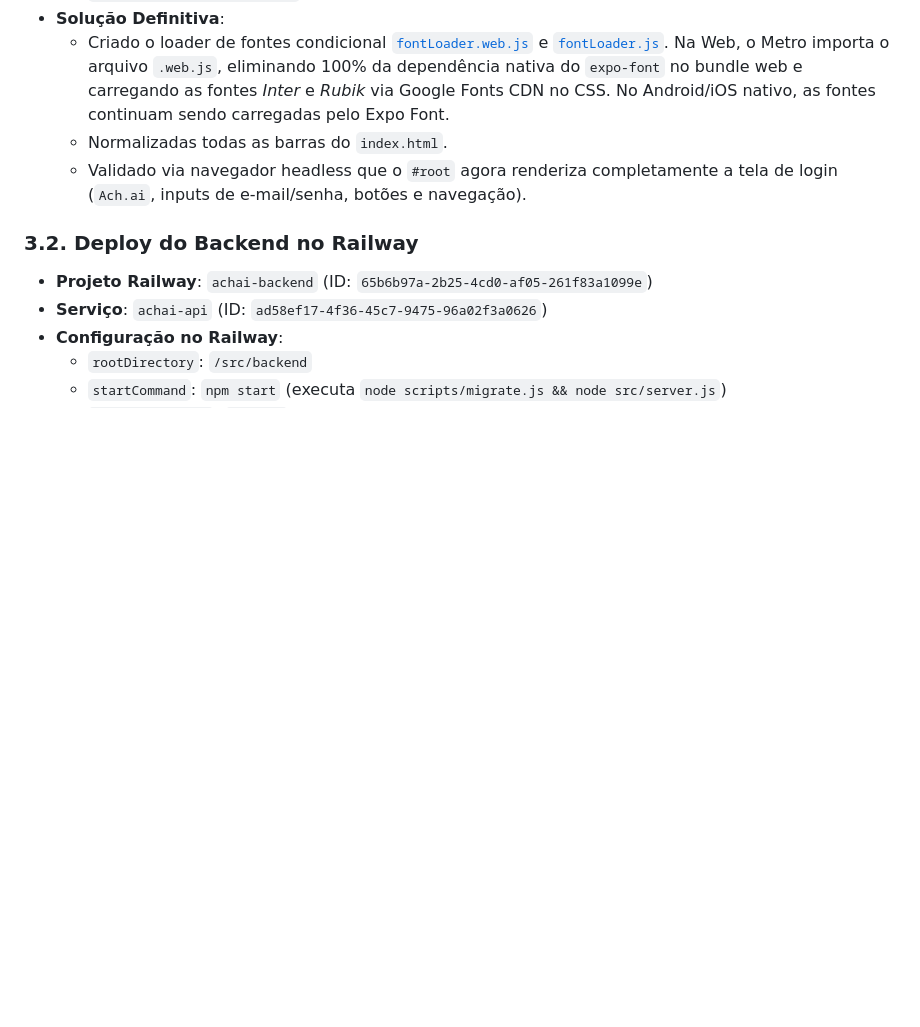
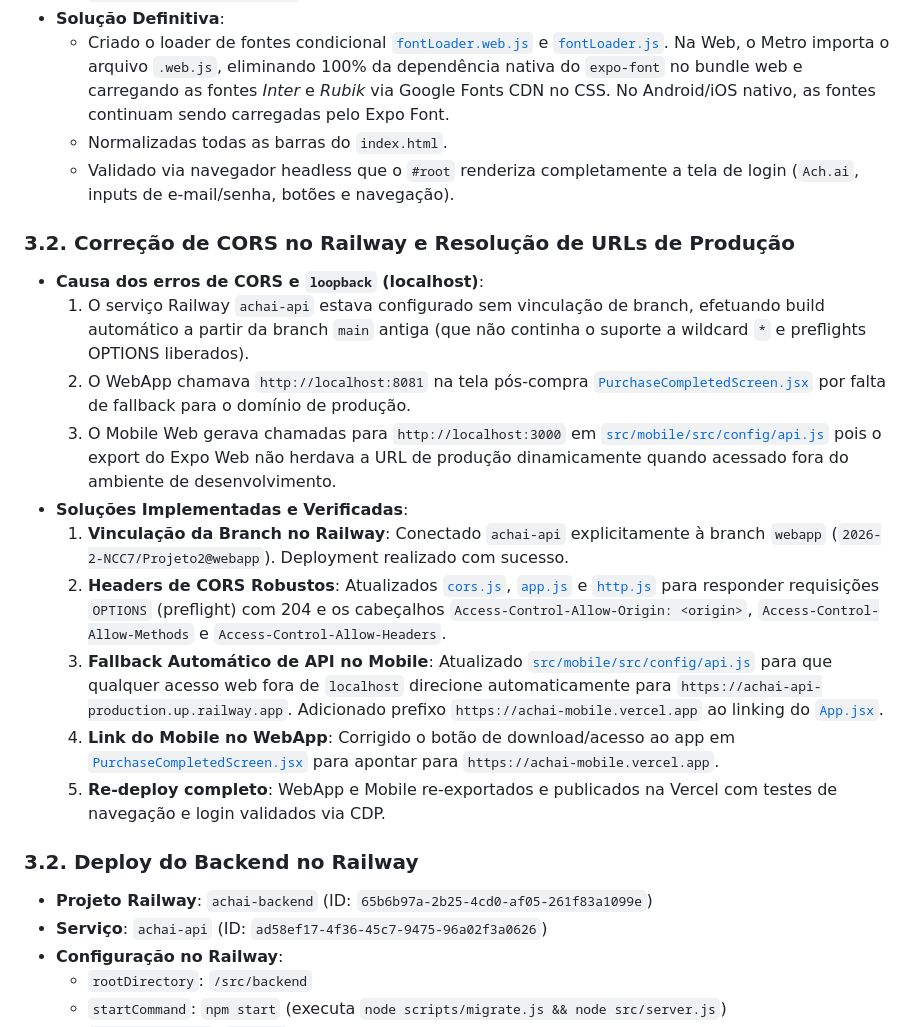
Before and after one commit to 2026-2-NCC7/Projeto2, a Markdown page: contexto.md, the part around the change. GitHub-like rendering; blank space fills up the shorter version.

Commit message:
docs: documenta resolucao de CORS no Railway e sincronizacao de URLs de producao

```diff
--- a/contexto.md
+++ b/contexto.md
@@ -51,7 +51,19 @@
 - **Solução Definitiva**:
   - Criado o loader de fontes condicional [`fontLoader.web.js`](file:///c:/Users/Leo/Projeto2/src/mobile/src/theme/fontLoader.web.js) e [`fontLoader.js`](file:///c:/Users/Leo/Projeto2/src/mobile/src/theme/fontLoader.js). Na Web, o Metro importa o arquivo `.web.js`, eliminando 100% da dependência nativa do `expo-font` no bundle web e carregando as fontes *Inter* e *Rubik* via Google Fonts CDN no CSS. No Android/iOS nativo, as fontes continuam sendo carregadas pelo Expo Font.
   - Normalizadas todas as barras do `index.html`.
-  - Validado via navegador headless que o `#root` agora renderiza completamente a tela de login (`Ach.ai`, inputs de e-mail/senha, botões e navegação).
+  - Validado via navegador headless que o `#root` renderiza completamente a tela de login (`Ach.ai`, inputs de e-mail/senha, botões e navegação).
+
+### 3.2. Correção de CORS no Railway e Resolução de URLs de Produção
+- **Causa dos erros de CORS e `loopback` (localhost)**:
+  1. O serviço Railway `achai-api` estava configurado sem vinculação de branch, efetuando build automático a partir da branch `main` antiga (que não continha o suporte a wildcard `*` e preflights OPTIONS liberados).
+  2. O WebApp chamava `http://localhost:8081` na tela pós-compra [`PurchaseCompletedScreen.jsx`](file:///c:/Users/Leo/Projeto2/src/webapp/src/screens/PurchaseCompletedScreen.jsx) por falta de fallback para o domínio de produção.
+  3. O Mobile Web gerava chamadas para `http://localhost:3000` em [`src/mobile/src/config/api.js`](file:///c:/Users/Leo/Projeto2/src/mobile/src/config/api.js) pois o export do Expo Web não herdava a URL de produção dinamicamente quando acessado fora do ambiente de desenvolvimento.
+- **Soluções Implementadas e Verificadas**:
+  1. **Vinculação da Branch no Railway**: Conectado `achai-api` explicitamente à branch `webapp` (`2026-2-NCC7/Projeto2@webapp`). Deployment realizado com sucesso.
+  2. **Headers de CORS Robustos**: Atualizados [`cors.js`](file:///c:/Users/Leo/Projeto2/src/backend/src/middlewares/cors.js), [`app.js`](file:///c:/Users/Leo/Projeto2/src/backend/src/app.js) e [`http.js`](file:///c:/Users/Leo/Projeto2/src/backend/src/utils/http.js) para responder requisições `OPTIONS` (preflight) com 204 e os cabeçalhos `Access-Control-Allow-Origin: <origin>`, `Access-Control-Allow-Methods` e `Access-Control-Allow-Headers`.
+  3. **Fallback Automático de API no Mobile**: Atualizado [`src/mobile/src/config/api.js`](file:///c:/Users/Leo/Projeto2/src/mobile/src/config/api.js) para que qualquer acesso web fora de `localhost` direcione automaticamente para `https://achai-api-production.up.railway.app`. Adicionado prefixo `https://achai-mobile.vercel.app` ao linking do [`App.jsx`](file:///c:/Users/Leo/Projeto2/src/mobile/App.jsx).
+  4. **Link do Mobile no WebApp**: Corrigido o botão de download/acesso ao app em [`PurchaseCompletedScreen.jsx`](file:///c:/Users/Leo/Projeto2/src/webapp/src/screens/PurchaseCompletedScreen.jsx) para apontar para `https://achai-mobile.vercel.app`.
+  5. **Re-deploy completo**: WebApp e Mobile re-exportados e publicados na Vercel com testes de navegação e login validados via CDP.
 
 ### 3.2. Deploy do Backend no Railway
 - **Projeto Railway**: `achai-backend` (ID: `65b6b97a-2b25-4cd0-af05-261f83a1099e`)
```
